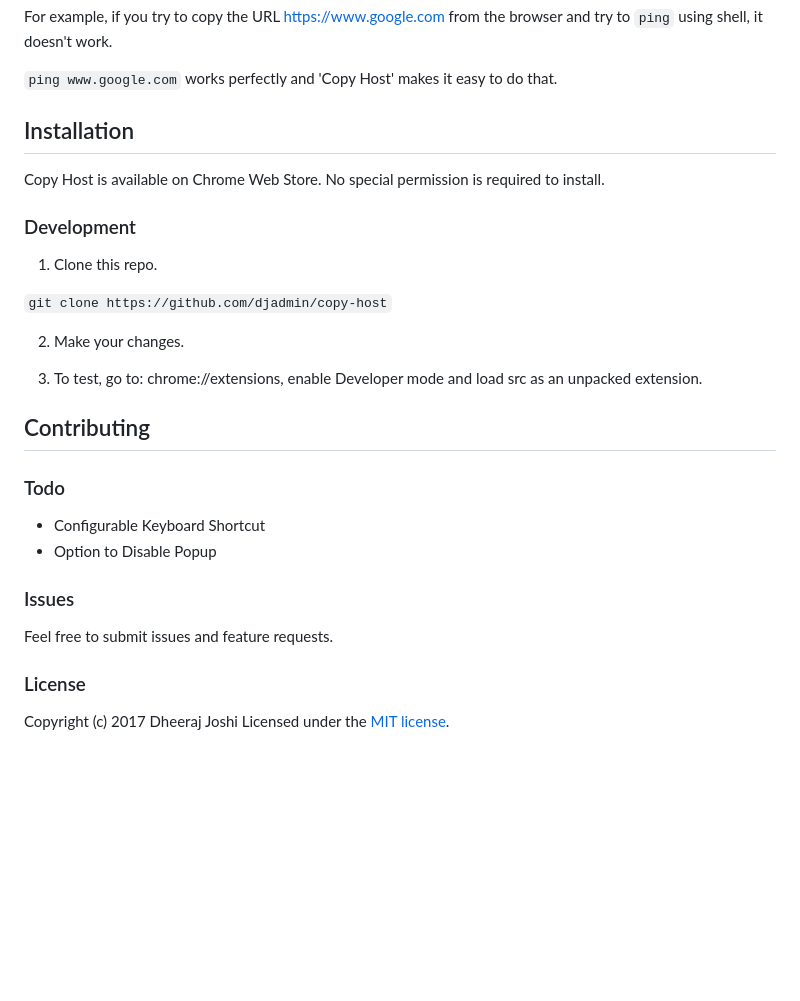
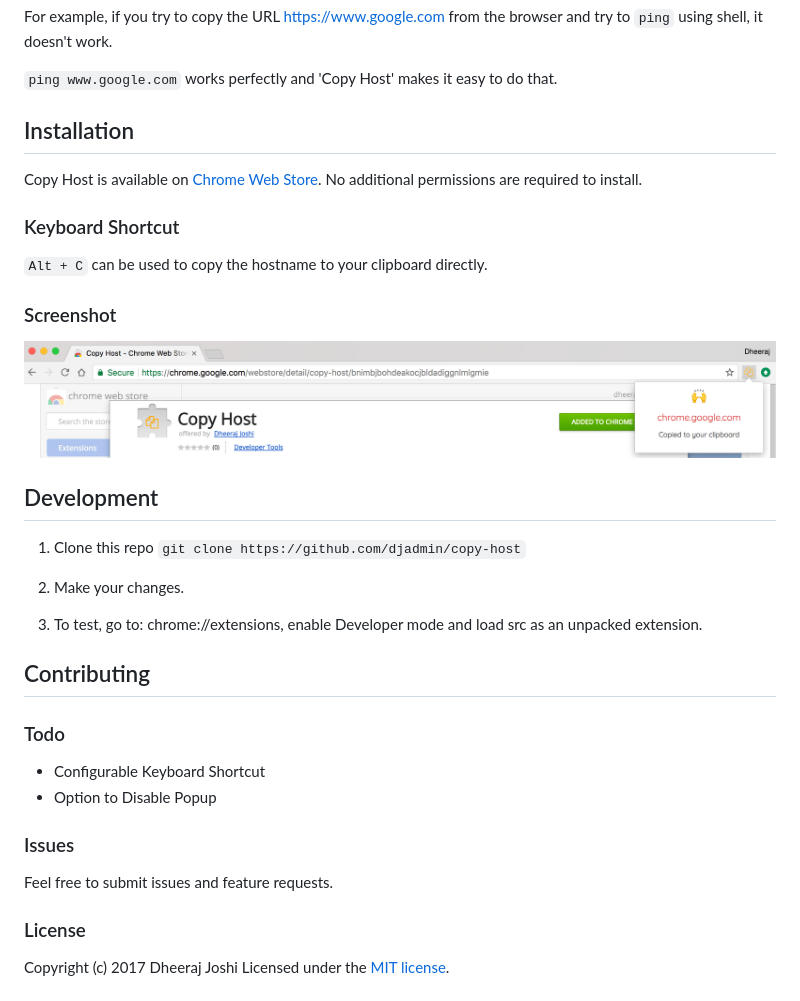
Before and after one commit to djadmin/copy-host, a Markdown page: README.md, the part around the change. Rendered like a GitHub page; pictures changed too: screenshots/shot.png (added); blank space fills up the shorter version.

Commit message:
Add screenshot and update readme

````diff
--- a/README.md
+++ b/README.md
@@ -15,18 +15,23 @@ For example, if you try to copy the URL https://www.google.com from the browser
 
 ## Installation
 
-Copy Host is available on Chrome Web Store. No special permission is required to install.
+Copy Host is available on [Chrome Web Store](https://chrome.google.com/webstore/detail/copy-host/bnimbjbohdeakocjbldadiggnlmlgmie). No additional permissions are required to install.
 
-### Development
+### Keyboard Shortcut
 
-1. Clone this repo.
+```Alt + C``` can be used to copy the hostname to your clipboard directly.
 
+### Screenshot
+![Screenshot](/screenshots/shot.png)
+
+## Development
+
+1. Clone this repo
 ```git clone https://github.com/djadmin/copy-host```
 
 2. Make your changes.
 
 3. To test, go to: chrome://extensions, enable Developer mode and load src as an unpacked extension.
-
 
 ## Contributing
 
@@ -39,7 +44,6 @@ Copy Host is available on Chrome Web Store. No special permission is required to
 
 Feel free to submit issues and feature requests.
 
-
 ### License
 
 Copyright (c) 2017 Dheeraj Joshi
````
